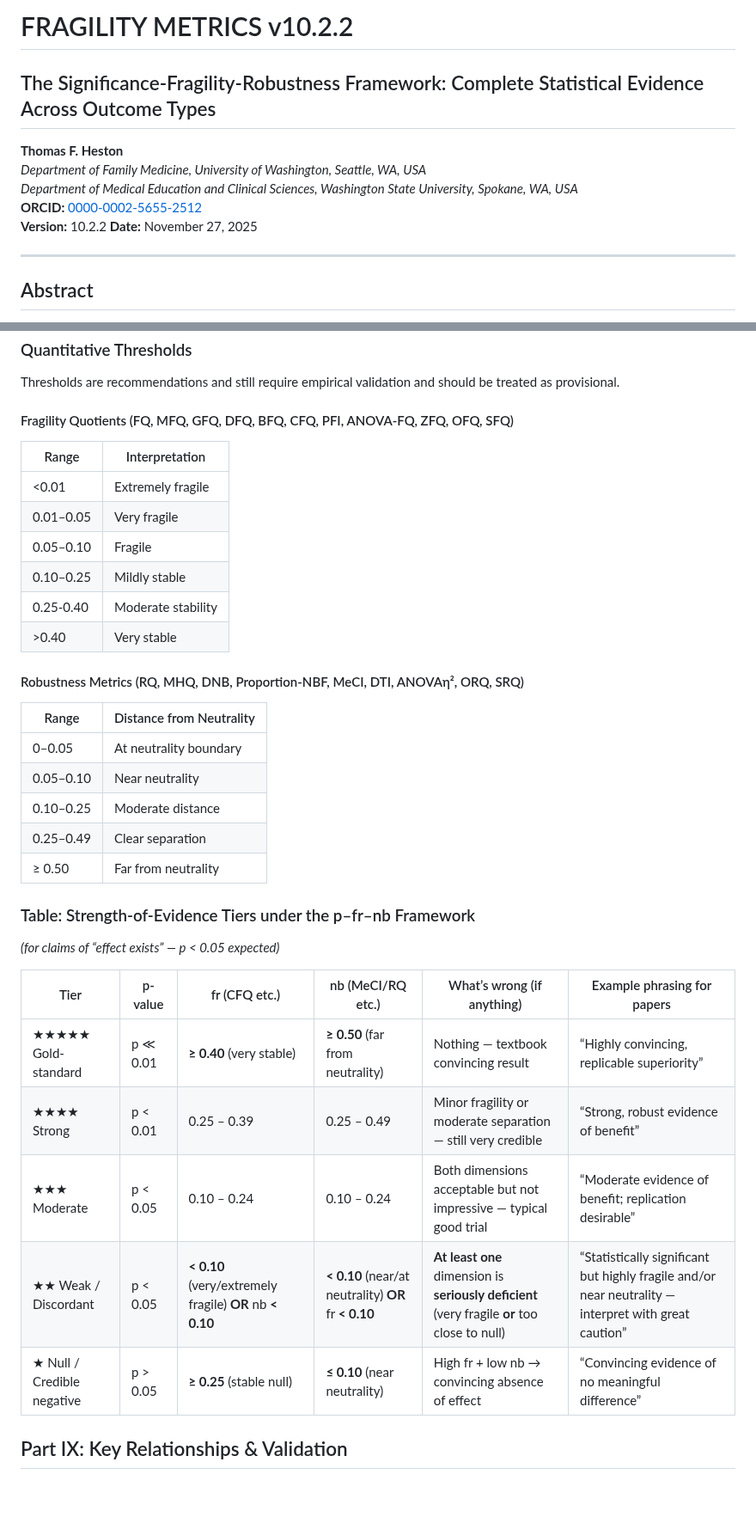
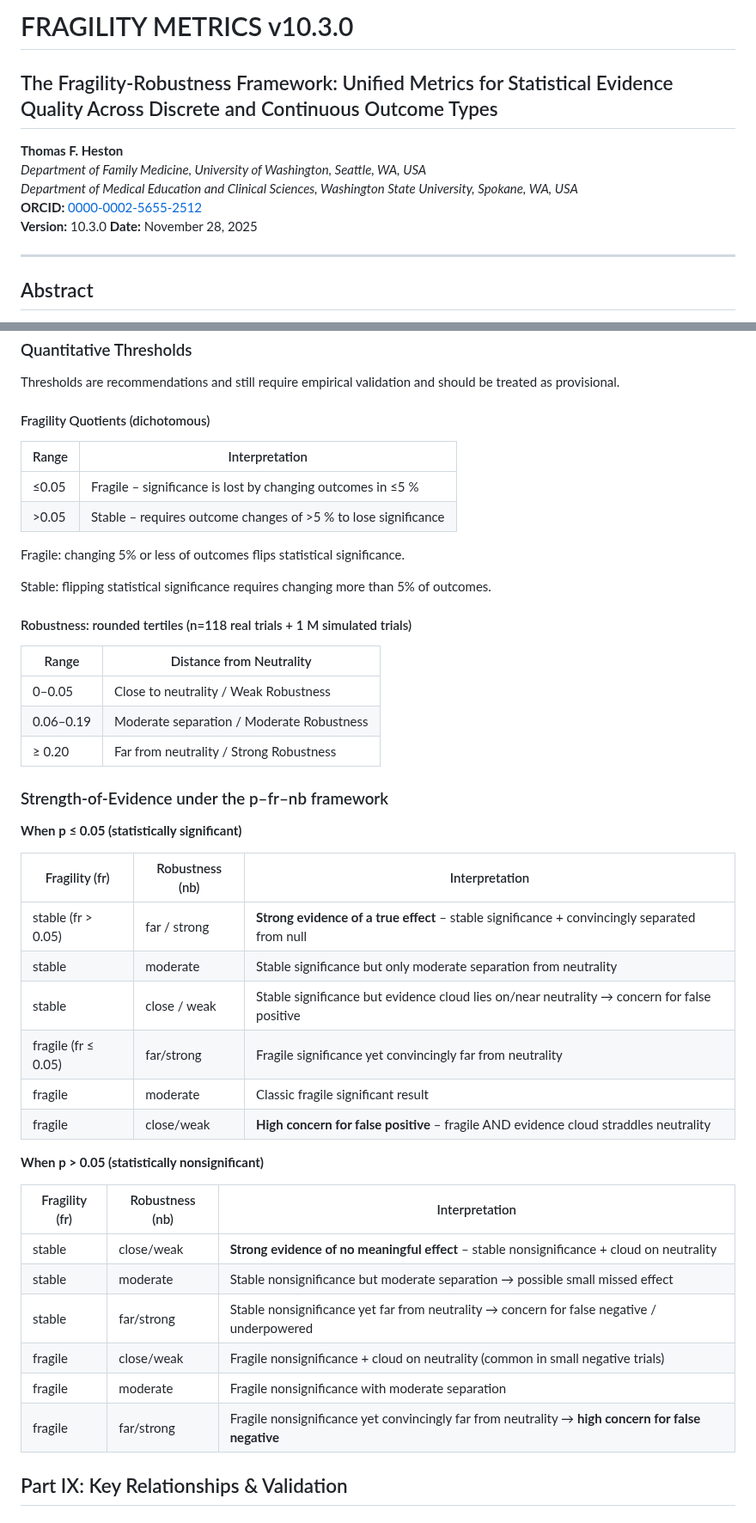
Before and after one commit to tomheston/fragility-metrics, a Markdown page: FRAGILITY_METRICS.md, 2 parts joined by grey strips. Shown at 86% size. Drawn GitHub-style; blank space fills up the shorter version.

```diff
--- a/FRAGILITY_METRICS.md
+++ b/FRAGILITY_METRICS.md
@@ -1,12 +1,12 @@
-# FRAGILITY METRICS v10.2.2
+# FRAGILITY METRICS v10.3.0
 
-## The Significance-Fragility-Robustness Framework: Complete Statistical Evidence Across Outcome Types
+## The Fragility-Robustness Framework: Unified Metrics for Statistical Evidence Quality Across Discrete and Continuous Outcome Types
 **Thomas F. Heston**
 *Department of Family Medicine, University of Washington, Seattle, WA, USA*
 *Department of Medical Education and Clinical Sciences, Washington State University, Spokane, WA, USA*
 **ORCID:** [0000-0002-5655-2512](https://orcid.org/0000-0002-5655-2512)
-**Version:** 10.2.2
-**Date:** November 27, 2025
+**Version:** 10.3.0
+**Date:** November 28, 2025
 
 ---
 
@@ -661,40 +661,50 @@ Interpretation depends on the claim being made:
 
 Thresholds are recommendations and still require empirical validation and should be treated as provisional.
 
-#### Fragility Quotients (FQ, MFQ, GFQ, DFQ, BFQ, CFQ, PFI, ANOVA-FQ, ZFQ, OFQ, SFQ)
+#### Fragility Quotients (dichotomous)
 
 | Range     | Interpretation    |
 | --------- | ----------------- |
-| <0.01     | Extremely fragile |
-| 0.01–0.05 | Very fragile      |
-| 0.05–0.10 | Fragile           |
-| 0.10–0.25 | Mildly stable     |
-| 0.25-0.40 | Moderate stability |
-| >0.40     | Very stable       |
+| ≤0.05     | Fragile – significance is lost by changing outcomes in ≤5 %  |
+| >0.05 | Stable – requires outcome changes of >5 % to lose significance|
 
+Fragile: changing 5% or less of outcomes flips statistical significance.
 
-#### Robustness Metrics (RQ, MHQ, DNB, Proportion-NBF, MeCI, DTI, ANOVAη², ORQ, SRQ)
+Stable:  flipping statistical significance requires changing more than 5% of outcomes.
+
+#### Robustness: rounded tertiles (n=118 real trials + 1 M simulated trials)
+
 
 | Range     | Distance from Neutrality |
 | --------- | ------------------------ |
-| 0–0.05    | At neutrality boundary   |
-| 0.05–0.10 | Near neutrality          |
-| 0.10–0.25 | Moderate distance        |
-| 0.25–0.49 | Clear separation         |
-| ≥ 0.50    | Far from neutrality      |
+| 0–0.05    | Close to neutrality / Weak Robustness   |
+| 0.06–0.19 | Moderate separation / Moderate Robustness   |
+| ≥ 0.20    | Far from neutrality / Strong Robustness      |
 
 
-### Table: Strength-of-Evidence Tiers under the p–fr–nb Framework
-*(for claims of “effect exists” — p < 0.05 expected)*
+### Strength-of-Evidence under the p–fr–nb framework
 
-| Tier                  | p-value   | fr (CFQ etc.)             | nb (MeCI/RQ etc.)         | What’s wrong (if anything)                                          | Example phrasing for papers                                           |
-|-----------------------|-----------|---------------------------|---------------------------|---------------------------------------------------------------------|------------------------------------------------------------------------|
-| ★★★★★ Gold-standard   | p ≪ 0.01  | **≥ 0.40** (very stable)  | **≥ 0.50** (far from neutrality) | Nothing — textbook convincing result                                 | “Highly convincing, replicable superiority”                           |
-| ★★★★ Strong           | p < 0.01  | 0.25 – 0.39               | 0.25 – 0.49               | Minor fragility or moderate separation — still very credible        | “Strong, robust evidence of benefit”                                  |
-| ★★★ Moderate          | p < 0.05  | 0.10 – 0.24               | 0.10 – 0.24               | Both dimensions acceptable but not impressive — typical good trial | “Moderate evidence of benefit; replication desirable”                 |
-| ★★ Weak / Discordant  | p < 0.05  | **< 0.10** (very/extremely fragile) **OR** nb **< 0.10** | **< 0.10** (near/at neutrality) **OR** fr **< 0.10** | **At least one** dimension is **seriously deficient** (very fragile **or** too close to null) | “Statistically significant but highly fragile and/or near neutrality — interpret with great caution” |
-| ★ Null / Credible negative | p > 0.05 | **≥ 0.25** (stable null) | **≤ 0.10** (near neutrality) | High fr + low nb → convincing absence of effect                     | “Convincing evidence of no meaningful difference”                    |
+**When p ≤ 0.05 (statistically significant)**
 
+| Fragility (fr) | Robustness (nb) | Interpretation |
+| ---------------|-----------------|----------------|
+| stable (fr > 0.05) | far / strong | **Strong evidence of a true effect** – stable significance + convincingly separated from null |
+| stable | moderate | Stable significance but only moderate separation from neutrality |
+| stable | close / weak | Stable significance but evidence cloud lies on/near neutrality → concern for false positive |
+| fragile (fr ≤ 0.05) | far/strong | Fragile significance yet convincingly far from neutrality |
+| fragile  | moderate | Classic fragile significant result |
+| fragile  | close/weak | **High concern for false positive** – fragile AND evidence cloud straddles neutrality |
+
+**When p > 0.05 (statistically nonsignificant)**
+
+| Fragility (fr) | Robustness (nb) | Interpretation |
+| ---------------|-----------------|----------------|
+| stable | close/weak | **Strong evidence of no meaningful effect** – stable nonsignificance + cloud on neutrality |
+| stable | moderate | Stable nonsignificance but moderate separation → possible small missed effect |
+| stable | far/strong | Stable nonsignificance yet far from neutrality → concern for false negative / underpowered |
+| fragile | close/weak | Fragile nonsignificance + cloud on neutrality (common in small negative trials) |
+| fragile | moderate | Fragile nonsignificance with moderate separation |
+| fragile | far/strong | Fragile nonsignificance yet convincingly far from neutrality → **high concern for false negative** |
 
 ## Part IX: Key Relationships & Validation
 
```
Also changed, not shown: other parts of FRAGILITY_METRICS.md (+2 -1 lines).
